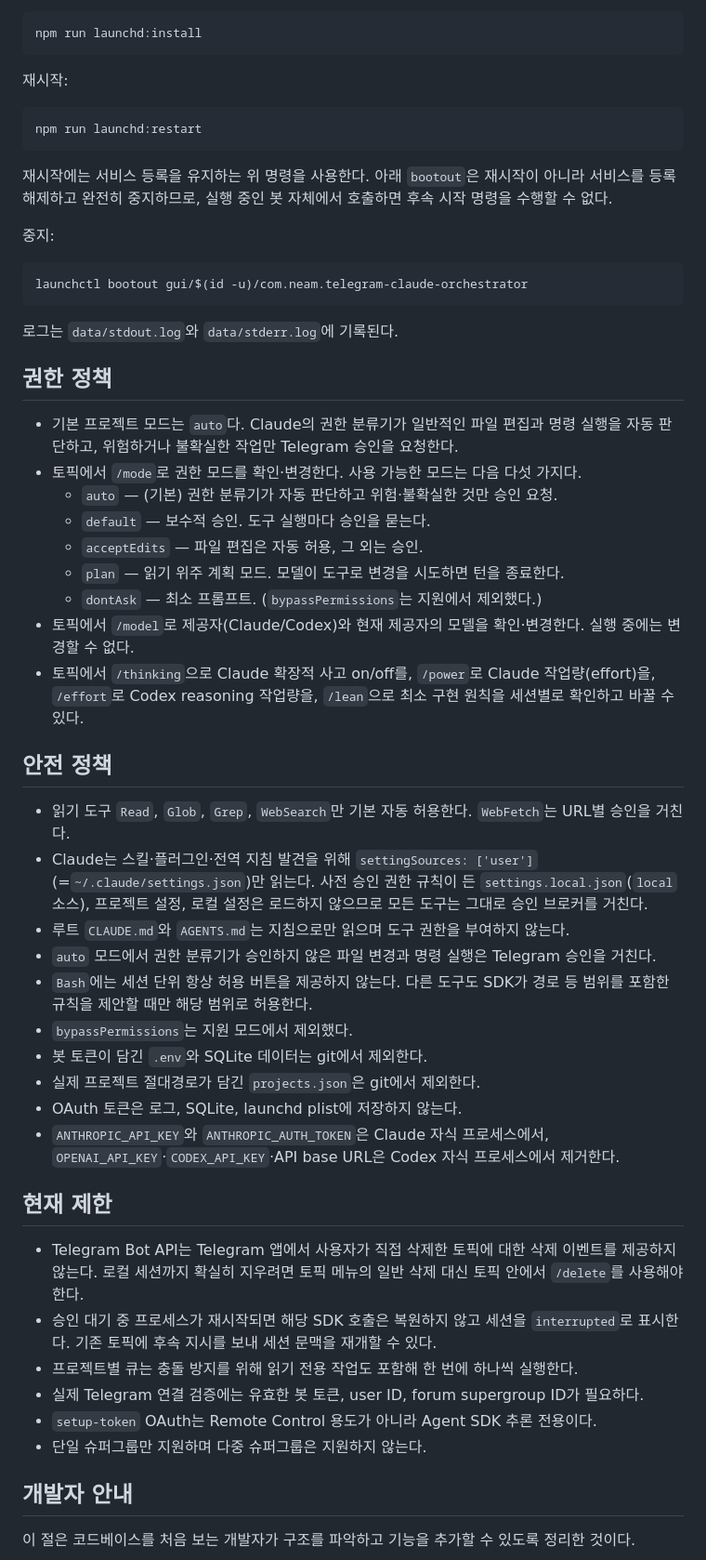
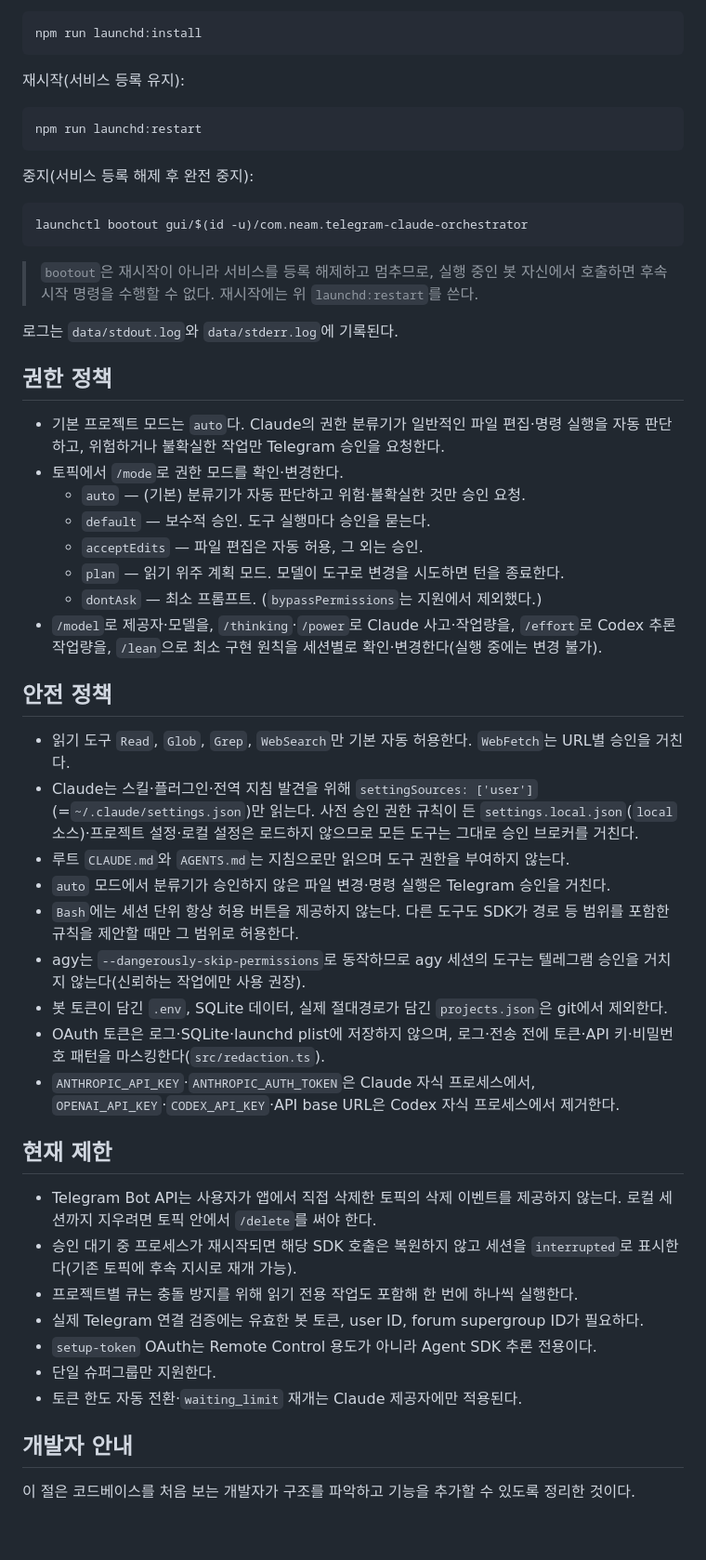
Before and after one commit to neam-kim/ChatKJB, a Markdown page: README.md, the part around one of its changes. Shown at 93% size. Rendered like a GitHub page; blank space fills up the shorter version.

````diff
--- a/README.md
+++ b/README.md
@@ -279,55 +285,54 @@ Node 버전을 바꾸거나 프로젝트 폴더를 이동한 경우 설치 명
 npm run launchd:install
 ```
 
-재시작:
+재시작(서비스 등록 유지):
 
 ```bash
 npm run launchd:restart
 ```
 
-재시작에는 서비스 등록을 유지하는 위 명령을 사용한다. 아래 `bootout`은 재시작이 아니라 서비스를 등록 해제하고 완전히 중지하므로, 실행 중인 봇 자체에서 호출하면 후속 시작 명령을 수행할 수 없다.
-
-중지:
+중지(서비스 등록 해제 후 완전 중지):
 
 ```bash
 launchctl bootout gui/$(id -u)/com.neam.telegram-claude-orchestrator
 ```
 
+> `bootout`은 재시작이 아니라 서비스를 등록 해제하고 멈추므로, 실행 중인 봇 자신에서 호출하면 후속 시작 명령을 수행할 수 없다. 재시작에는 위 `launchd:restart`를 쓴다.
+
 로그는 `data/stdout.log`와 `data/stderr.log`에 기록된다.
 
 ## 권한 정책
 
-- 기본 프로젝트 모드는 `auto`다. Claude의 권한 분류기가 일반적인 파일 편집과 명령 실행을 자동 판단하고, 위험하거나 불확실한 작업만 Telegram 승인을 요청한다.
-- 토픽에서 `/mode`로 권한 모드를 확인·변경한다. 사용 가능한 모드는 다음 다섯 가지다.
-  - `auto` — (기본) 권한 분류기가 자동 판단하고 위험·불확실한 것만 승인 요청.
+- 기본 프로젝트 모드는 `auto`다. Claude의 권한 분류기가 일반적인 파일 편집·명령 실행을 자동 판단하고, 위험하거나 불확실한 작업만 Telegram 승인을 요청한다.
+- 토픽에서 `/mode`로 권한 모드를 확인·변경한다.
+  - `auto` — (기본) 분류기가 자동 판단하고 위험·불확실한 것만 승인 요청.
   - `default` — 보수적 승인. 도구 실행마다 승인을 묻는다.
   - `acceptEdits` — 파일 편집은 자동 허용, 그 외는 승인.
   - `plan` — 읽기 위주 계획 모드. 모델이 도구로 변경을 시도하면 턴을 종료한다.
   - `dontAsk` — 최소 프롬프트. (`bypassPermissions`는 지원에서 제외했다.)
-- 토픽에서 `/model`로 제공자(Claude/Codex)와 현재 제공자의 모델을 확인·변경한다. 실행 중에는 변경할 수 없다.
-- 토픽에서 `/thinking`으로 Claude 확장적 사고 on/off를, `/power`로 Claude 작업량(effort)을, `/effort`로 Codex reasoning 작업량을, `/lean`으로 최소 구현 원칙을 세션별로 확인하고 바꿀 수 있다.
+- `/model`로 제공자·모델을, `/thinking`·`/power`로 Claude 사고·작업량을, `/effort`로 Codex 추론 작업량을, `/lean`으로 최소 구현 원칙을 세션별로 확인·변경한다(실행 중에는 변경 불가).
 
 ## 안전 정책
 
 - 읽기 도구 `Read`, `Glob`, `Grep`, `WebSearch`만 기본 자동 허용한다. `WebFetch`는 URL별 승인을 거친다.
-- Claude는 스킬·플러그인·전역 지침 발견을 위해 `settingSources: ['user']`(=`~/.claude/settings.json`)만 읽는다. 사전 승인 권한 규칙이 든 `settings.local.json`(`local` 소스), 프로젝트 설정, 로컬 설정은 로드하지 않으므로 모든 도구는 그대로 승인 브로커를 거친다.
+- Claude는 스킬·플러그인·전역 지침 발견을 위해 `settingSources: ['user']`(=`~/.claude/settings.json`)만 읽는다. 사전 승인 권한 규칙이 든 `settings.local.json`(`local` 소스)·프로젝트 설정·로컬 설정은 로드하지 않으므로 모든 도구는 그대로 승인 브로커를 거친다.
 - 루트 `CLAUDE.md`와 `AGENTS.md`는 지침으로만 읽으며 도구 권한을 부여하지 않는다.
-- `auto` 모드에서 권한 분류기가 승인하지 않은 파일 변경과 명령 실행은 Telegram 승인을 거친다.
-- `Bash`에는 세션 단위 항상 허용 버튼을 제공하지 않는다. 다른 도구도 SDK가 경로 등 범위를 포함한 규칙을 제안할 때만 해당 범위로 허용한다.
-- `bypassPermissions`는 지원 모드에서 제외했다.
-- 봇 토큰이 담긴 `.env`와 SQLite 데이터는 git에서 제외한다.
-- 실제 프로젝트 절대경로가 담긴 `projects.json`은 git에서 제외한다.
-- OAuth 토큰은 로그, SQLite, launchd plist에 저장하지 않는다.
-- `ANTHROPIC_API_KEY`와 `ANTHROPIC_AUTH_TOKEN`은 Claude 자식 프로세스에서, `OPENAI_API_KEY`·`CODEX_API_KEY`·API base URL은 Codex 자식 프로세스에서 제거한다.
+- `auto` 모드에서 분류기가 승인하지 않은 파일 변경·명령 실행은 Telegram 승인을 거친다.
+- `Bash`에는 세션 단위 항상 허용 버튼을 제공하지 않는다. 다른 도구도 SDK가 경로 등 범위를 포함한 규칙을 제안할 때만 그 범위로 허용한다.
+- agy는 `--dangerously-skip-permissions`로 동작하므로 agy 세션의 도구는 텔레그램 승인을 거치지 않는다(신뢰하는 작업에만 사용 권장).
+- 봇 토큰이 담긴 `.env`, SQLite 데이터, 실제 절대경로가 담긴 `projects.json`은 git에서 제외한다.
+- OAuth 토큰은 로그·SQLite·launchd plist에 저장하지 않으며, 로그·전송 전에 토큰·API 키·비밀번호 패턴을 마스킹한다(`src/redaction.ts`).
+- `ANTHROPIC_API_KEY`·`ANTHROPIC_AUTH_TOKEN`은 Claude 자식 프로세스에서, `OPENAI_API_KEY`·`CODEX_API_KEY`·API base URL은 Codex 자식 프로세스에서 제거한다.
 
 ## 현재 제한
 
-- Telegram Bot API는 Telegram 앱에서 사용자가 직접 삭제한 토픽에 대한 삭제 이벤트를 제공하지 않는다. 로컬 세션까지 확실히 지우려면 토픽 메뉴의 일반 삭제 대신 토픽 안에서 `/delete`를 사용해야 한다.
-- 승인 대기 중 프로세스가 재시작되면 해당 SDK 호출은 복원하지 않고 세션을 `interrupted`로 표시한다. 기존 토픽에 후속 지시를 보내 세션 문맥을 재개할 수 있다.
+- Telegram Bot API는 사용자가 앱에서 직접 삭제한 토픽의 삭제 이벤트를 제공하지 않는다. 로컬 세션까지 지우려면 토픽 안에서 `/delete`를 써야 한다.
+- 승인 대기 중 프로세스가 재시작되면 해당 SDK 호출은 복원하지 않고 세션을 `interrupted`로 표시한다(기존 토픽에 후속 지시로 재개 가능).
 - 프로젝트별 큐는 충돌 방지를 위해 읽기 전용 작업도 포함해 한 번에 하나씩 실행한다.
 - 실제 Telegram 연결 검증에는 유효한 봇 토큰, user ID, forum supergroup ID가 필요하다.
 - `setup-token` OAuth는 Remote Control 용도가 아니라 Agent SDK 추론 전용이다.
-- 단일 슈퍼그룹만 지원하며 다중 슈퍼그룹은 지원하지 않는다.
+- 단일 슈퍼그룹만 지원한다.
+- 토큰 한도 자동 전환·`waiting_limit` 재개는 Claude 제공자에만 적용된다.
 
 ## 개발자 안내
 
````
Also changed, not shown: other parts of README.md (+138 -132 lines).
